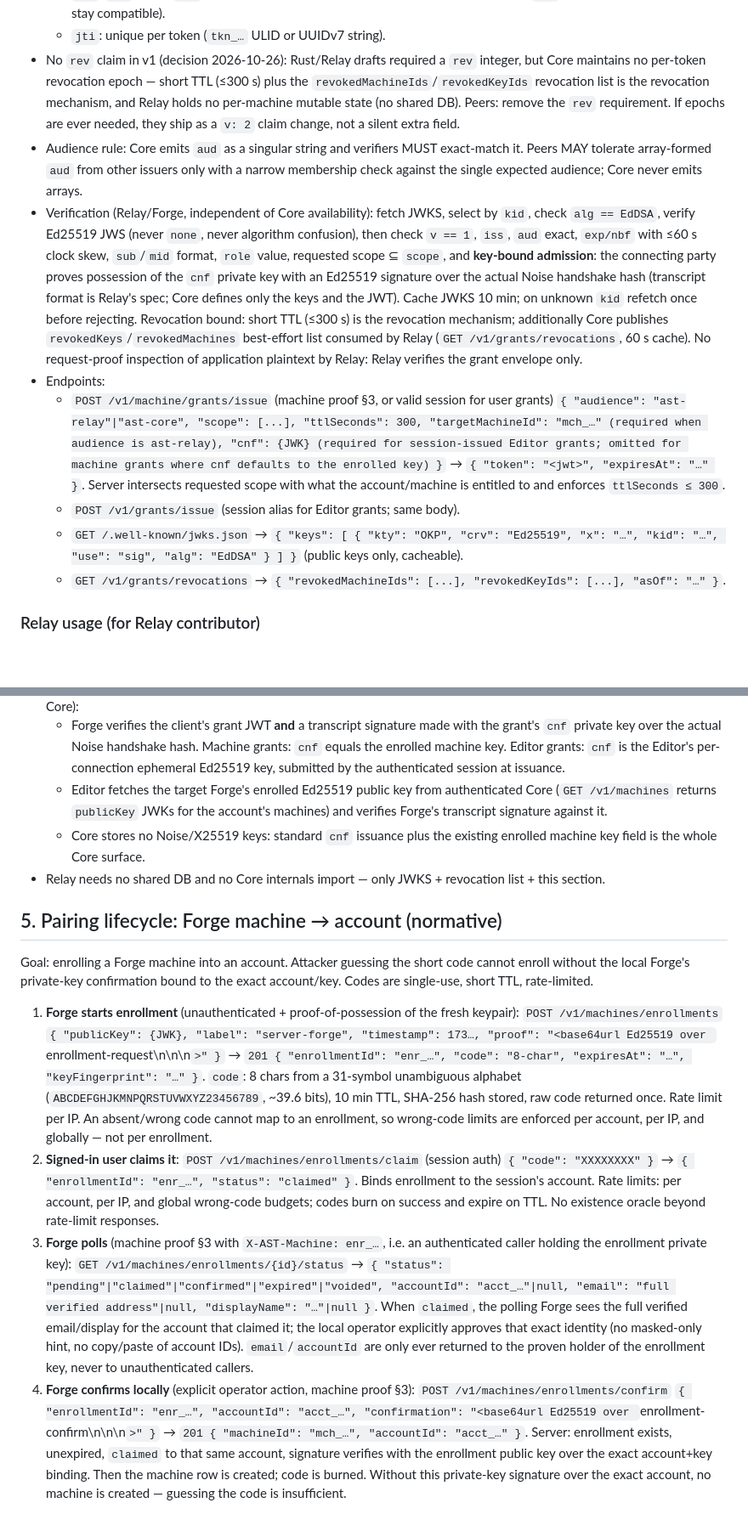
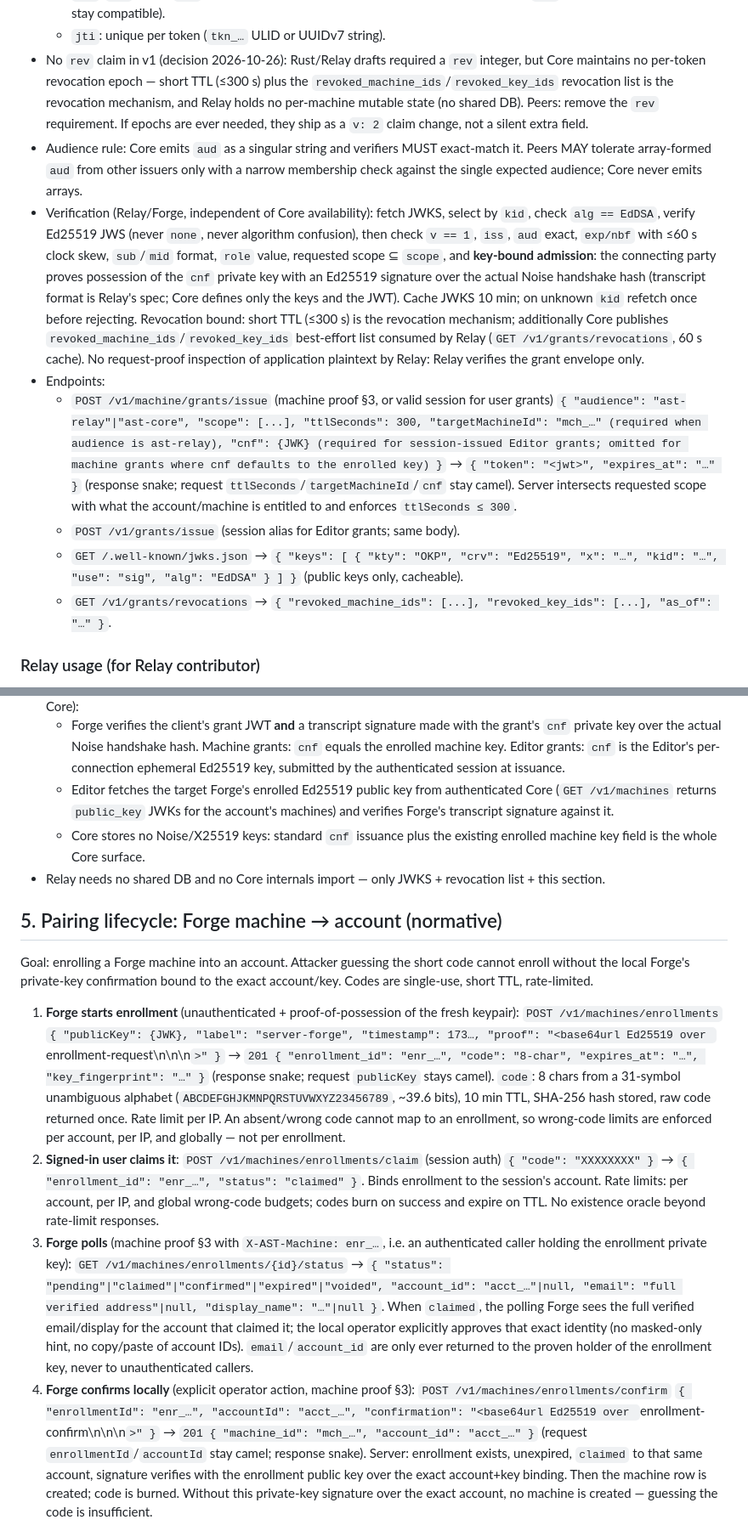
Before and after one commit to artisanstreet/core, a Markdown page: docs/contracts.md, 2 parts joined by grey strips. Shown at 85% size. Drawn GitHub-style; blank space fills up the shorter version.

Commit message:
core(docs): snake_case wire notes, Req/Resp split, hash invariant

```diff
--- a/docs/contracts.md
+++ b/docs/contracts.md
@@ -128,7 +128,7 @@ Standards JWT, JWS compact, `alg: "EdDSA"` (Ed25519), `typ: "JWT"`.
   - `jti`: unique per token (`tkn_…` ULID or UUIDv7 string).
 - No `rev` claim in v1 (decision 2026-10-26): Rust/Relay drafts required a
   `rev` integer, but Core maintains no per-token revocation epoch — short
-  TTL (≤300 s) plus the `revokedMachineIds`/`revokedKeyIds` revocation list
+  TTL (≤300 s) plus the `revoked_machine_ids`/`revoked_key_ids` revocation list
   is the revocation mechanism, and Relay holds no per-machine mutable state
   (no shared DB). Peers: remove the `rev` requirement. If epochs are ever
   needed, they ship as a `v: 2` claim change, not a silent extra field.
@@ -146,7 +146,7 @@ Standards JWT, JWS compact, `alg: "EdDSA"` (Ed25519), `typ: "JWT"`.
   Core defines only the keys and the JWT).
   Cache JWKS 10 min; on unknown `kid` refetch once before rejecting.
   Revocation bound: short TTL (≤300 s) is the revocation mechanism;
-  additionally Core publishes `revokedKeys`/`revokedMachines` best-effort
+  additionally Core publishes `revoked_machine_ids`/`revoked_key_ids` best-effort
   list consumed by Relay
   (`GET /v1/grants/revocations`, 60 s cache). No request-proof inspection of
   application plaintext by Relay: Relay verifies the grant envelope only.
@@ -157,15 +157,15 @@ Standards JWT, JWS compact, `alg: "EdDSA"` (Ed25519), `typ: "JWT"`.
     "targetMachineId": "mch_…" (required when audience is ast-relay),
     "cnf": {JWK} (required for session-issued Editor grants; omitted for
     machine grants where cnf defaults to the enrolled key) }`
-    → `{ "token": "<jwt>", "expiresAt": "…" }`. Server intersects requested
+    → `{ "token": "<jwt>", "expires_at": "…" }` (response snake; request `ttlSeconds`/`targetMachineId`/`cnf` stay camel). Server intersects requested
     scope with what the account/machine is entitled to and enforces
     `ttlSeconds ≤ 300`.
   - `POST /v1/grants/issue` (session alias for Editor grants; same body).
   - `GET /.well-known/jwks.json` → `{ "keys": [
     { "kty": "OKP", "crv": "Ed25519", "x": "…", "kid": "…",
       "use": "sig", "alg": "EdDSA" } ] }` (public keys only, cacheable).
-  - `GET /v1/grants/revocations` → `{ "revokedMachineIds": [...],
-    "revokedKeyIds": [...], "asOf": "…" }`.
+  - `GET /v1/grants/revocations` → `{ "revoked_machine_ids": [...],
+    "revoked_key_ids": [...], "as_of": "…" }`.
 
 ### Relay usage (for Relay contributor)
 
@@ -188,7 +188,7 @@ Standards JWT, JWS compact, `alg: "EdDSA"` (Ed25519), `typ: "JWT"`.
     Editor grants: `cnf` is the Editor's per-connection ephemeral Ed25519
     key, submitted by the authenticated session at issuance.
   - Editor fetches the target Forge's enrolled Ed25519 public key from
-    authenticated Core (`GET /v1/machines` returns `publicKey` JWKs for the
+    authenticated Core (`GET /v1/machines` returns `public_key` JWKs for the
     account's machines) and verifies Forge's transcript signature against it.
   - Core stores no Noise/X25519 keys: standard `cnf` issuance plus the
     existing enrolled machine key field is the whole Core surface.
@@ -207,8 +207,8 @@ to the exact account/key. Codes are single-use, short TTL, rate-limited.
    `{ "publicKey": {JWK}, "label": "server-forge", "timestamp": 173…,
       "proof": "<base64url Ed25519 over
       `enrollment-request\n<x>\n<label>\n<timestamp>`>" }`
-   → `201 { "enrollmentId": "enr_…", "code": "8-char",
-   "expiresAt": "…", "keyFingerprint": "…" }`.
+   → `201 { "enrollment_id": "enr_…", "code": "8-char",
+   "expires_at": "…", "key_fingerprint": "…" }` (response snake; request `publicKey` stays camel).
    `code`: 8 chars from a 31-symbol unambiguous alphabet
    (`ABCDEFGHJKMNPQRSTUVWXYZ23456789`, ~39.6 bits), 10 min TTL,
    SHA-256 hash stored, raw code returned once.
@@ -217,7 +217,7 @@ to the exact account/key. Codes are single-use, short TTL, rate-limited.
    per enrollment.
 2. **Signed-in user claims it**:
    `POST /v1/machines/enrollments/claim` (session auth)
-   `{ "code": "XXXXXXXX" }` → `{ "enrollmentId": "enr_…",
+   `{ "code": "XXXXXXXX" }` → `{ "enrollment_id": "enr_…",
    "status": "claimed" }`. Binds enrollment to the session's account.
    Rate limits: per account, per IP, and global wrong-code budgets; codes
    burn on success and expire on TTL. No existence oracle beyond
@@ -226,20 +226,20 @@ to the exact account/key. Codes are single-use, short TTL, rate-limited.
    authenticated caller holding the enrollment private key):
    `GET /v1/machines/enrollments/{id}/status`
    → `{ "status": "pending"|"claimed"|"confirmed"|"expired"|"voided",
-   "accountId": "acct_…"|null,
+   "account_id": "acct_…"|null,
    "email": "full verified address"|null,
-   "displayName": "…"|null }`.
+   "display_name": "…"|null }`.
    When `claimed`, the polling Forge sees the full verified email/display
    for the account that claimed it; the local operator explicitly approves
    that exact identity (no masked-only hint, no copy/paste of account IDs).
-   `email`/`accountId` are only ever returned to the proven holder of the
+   `email`/`account_id` are only ever returned to the proven holder of the
    enrollment key, never to unauthenticated callers.
 4. **Forge confirms locally** (explicit operator action, machine proof §3):
    `POST /v1/machines/enrollments/confirm`
    `{ "enrollmentId": "enr_…", "accountId": "acct_…",
       "confirmation": "<base64url Ed25519 over
       `enrollment-confirm\n<enrollmentId>\n<accountId>\n<x>`>" }`
-   → `201 { "machineId": "mch_…", "accountId": "acct_…" }`.
+   → `201 { "machine_id": "mch_…", "account_id": "acct_…" }` (request `enrollmentId`/`accountId` stay camel; response snake).
    Server: enrollment exists, unexpired, `claimed` to that same account,
    signature verifies with the enrollment public key over the exact
    account+key binding. Then the machine row is created; code is burned.
```
Also changed, not shown: other parts of docs/contracts.md (+5 -4 lines).
